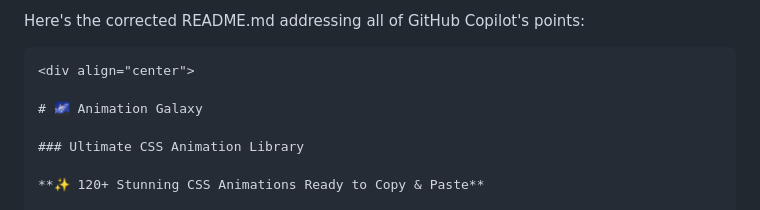
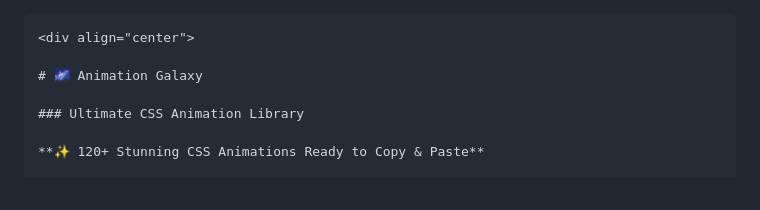
Before and after one commit to Inuel-id/Inuel-id.github.io, a Markdown page: README.md, the part around the change. GitHub-like rendering.

Commit message:
Simplify README by removing introductory text
Removed introductory text from README.

````diff
--- a/README.md
+++ b/README.md
@@ -1,5 +1,3 @@
-Here's the corrected README.md addressing all of GitHub Copilot's points:
-
 ```markdown
 <div align="center">
 
````
